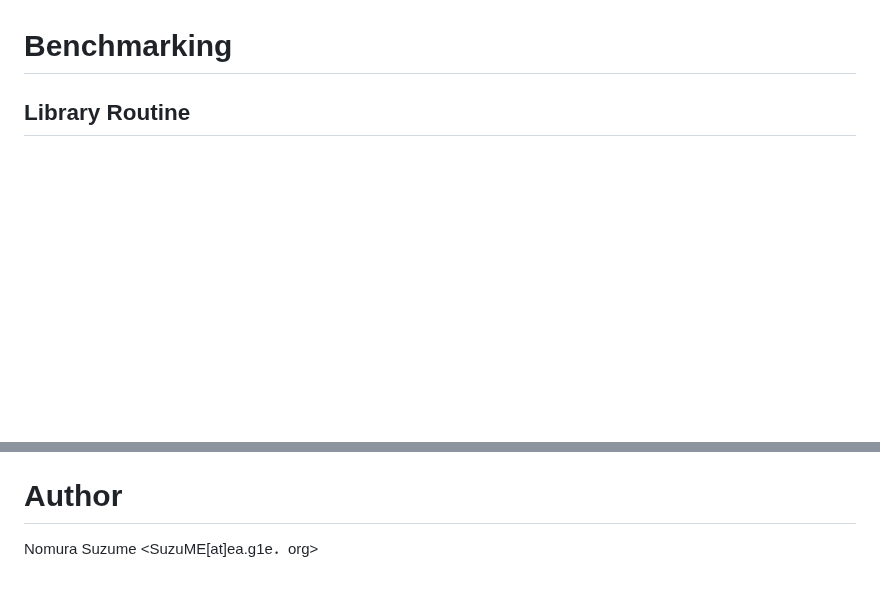
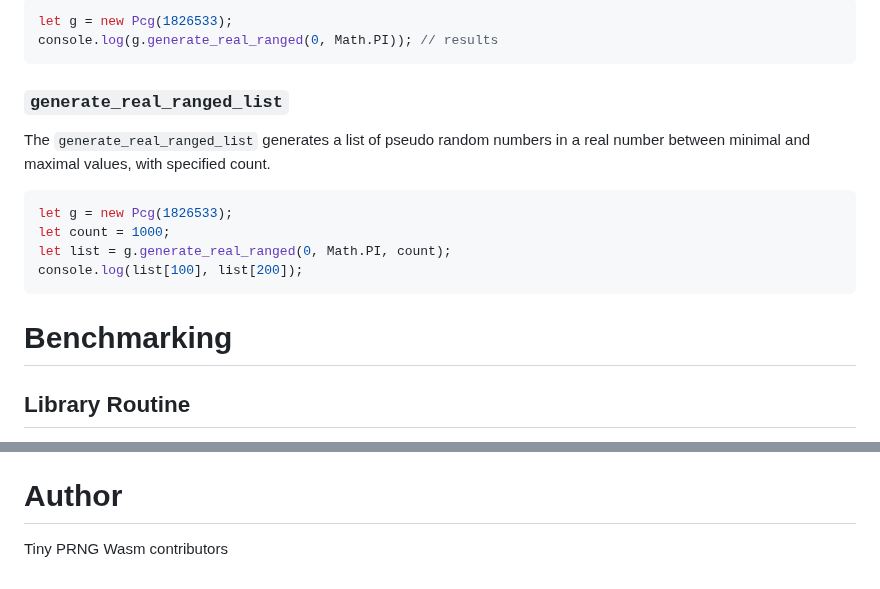
Before and after one commit to g1eng/tiny_prng, a Markdown page: wasm_web/README.md, 2 parts joined by grey strips. GitHub-like rendering; blank space fills up the shorter version.

````diff
--- a/wasm_web/README.md
+++ b/wasm_web/README.md
@@ -32,3 +98,19 @@ You can specify `seed` and `count` of pseudo random numbers to be generated.
+```javascript
+let g = new Pcg(1826533);
+console.log(g.generate_real_ranged(0, Math.PI)); // results
+```
+
+### `generate_real_ranged_list`
+
+The `generate_real_ranged_list` generates a list of pseudo random numbers in a real number between minimal and maximal
+values, with specified count.
+
+```javascript
+let g = new Pcg(1826533);
+let count = 1000;
+let list = g.generate_real_ranged(0, Math.PI, count);
+console.log(list[100], list[200]);
+```
 
 # Benchmarking
 
@@ -70,4 +152,4 @@ Simply run `make` under the `wasm_web` directory and open http://localhost:8080.
 
 # Author
 
-Nomura Suzume <SuzuME[at]ea.g1e．org>
+Tiny PRNG Wasm contributors
````
Also changed, not shown: other parts of wasm_web/README.md (+70 -4 lines), tiny_prng/README.md (+16 -16 lines).
